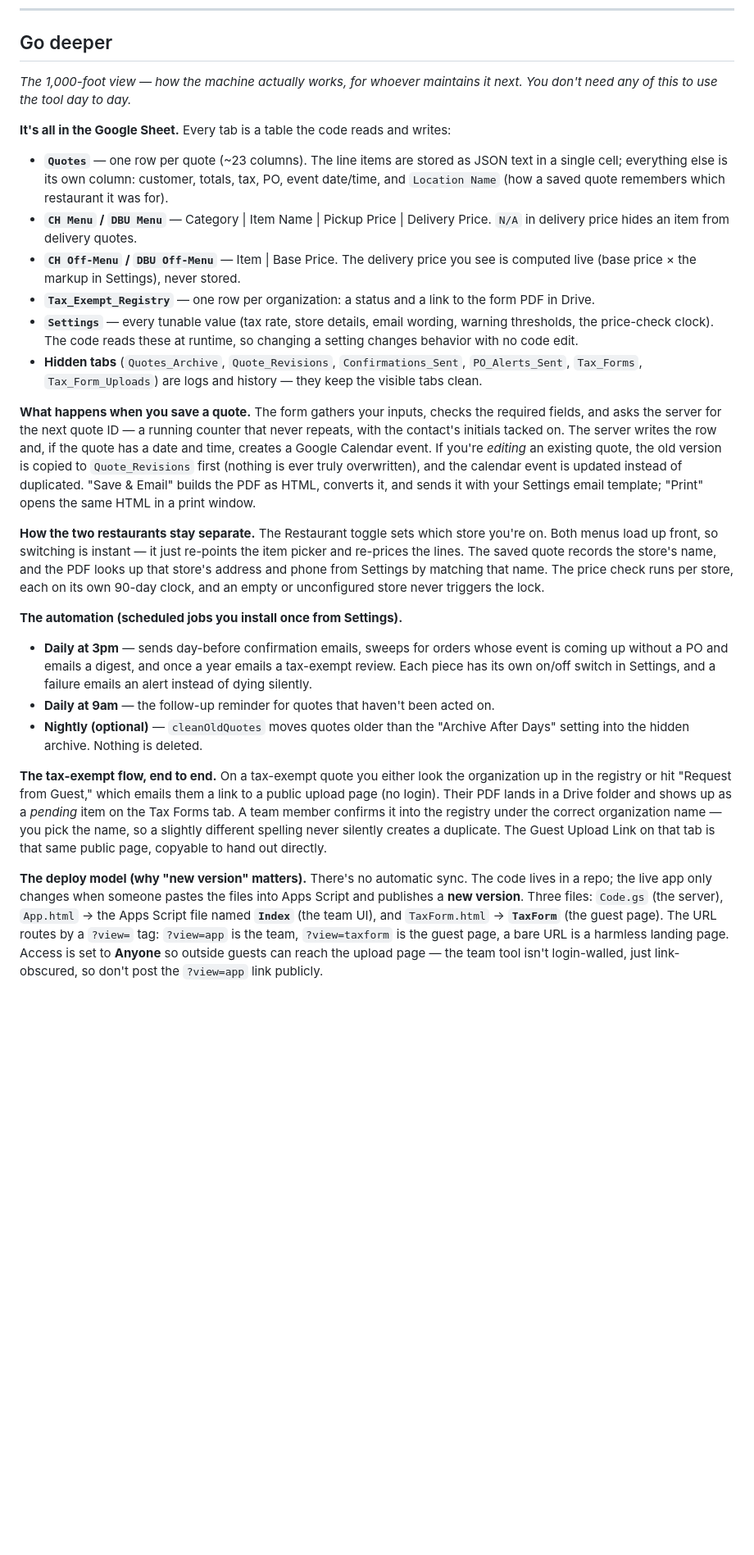
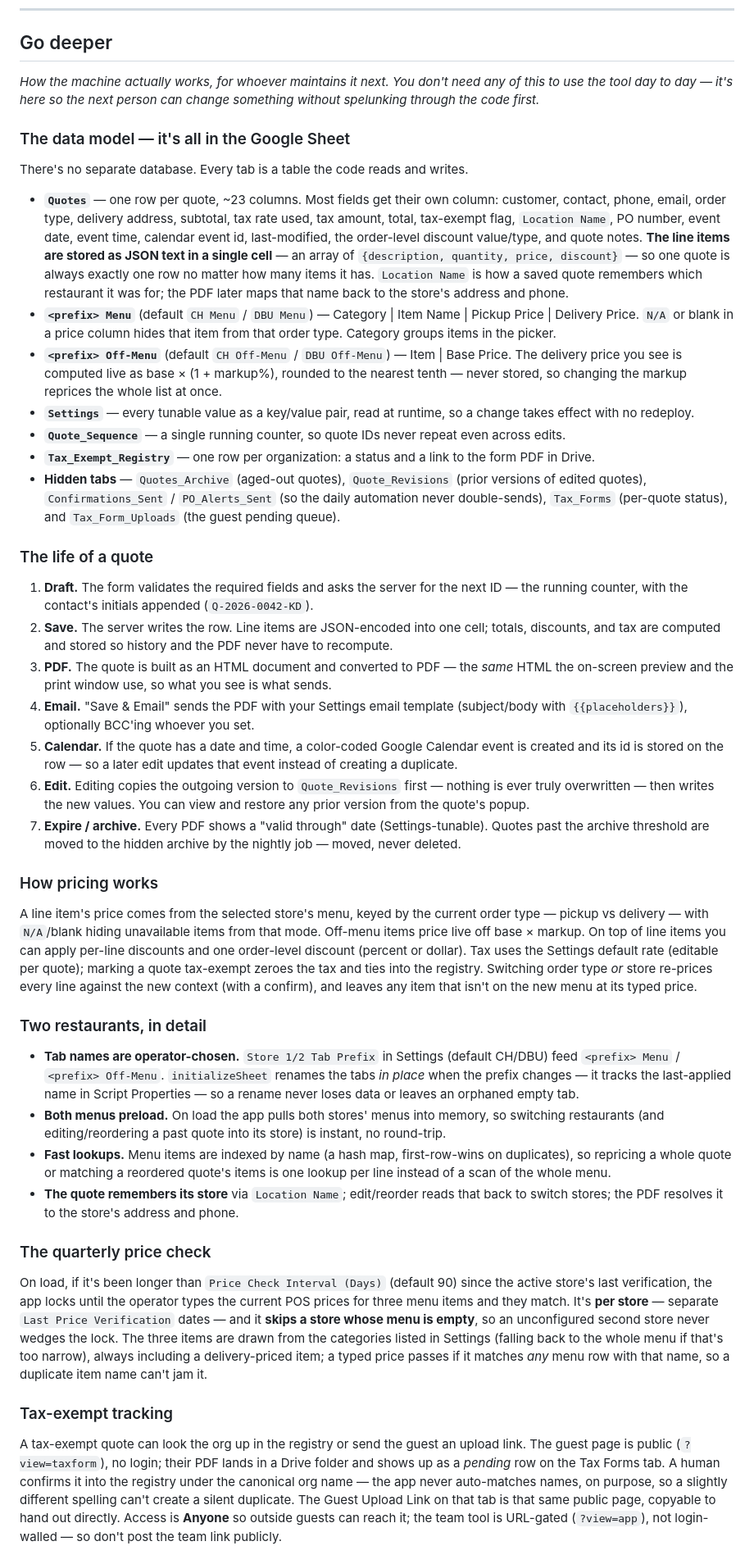
Before and after one commit to brentb154/Brent-Chick-fil-A-Tech-Projects, a Markdown page: catering-quote-tool/GUIDE.md, the part around one of its changes. Shown at 82% size. GitHub-like rendering; blank space fills up the shorter version.

Commit message:
catering: expand GUIDE "Go deeper" into a fuller maintainer deep-dive
Subsectioned: data model (incl. line-items-as-JSON), the quote lifecycle,
pricing mechanics, two-restaurant internals, the price-check logic, tax-exempt
flow, the automations, gotchas, and deploy. Calibration sample for expanding
the same section across the other tools.

Co-Authored-By: Claude Opus 4.8 <noreply@anthropic.com>

```diff
--- a/catering-quote-tool/GUIDE.md
+++ b/catering-quote-tool/GUIDE.md
@@ -43,26 +43,39 @@ Google does occasionally change Apps Script under the hood, but real platform br
 ---
 
 ## Go deeper
-*The 1,000-foot view — how the machine actually works, for whoever maintains it next. You don't need any of this to use the tool day to day.*
+*How the machine actually works, for whoever maintains it next. You don't need any of this to use the tool day to day — it's here so the next person can change something without spelunking through the code first.*
 
-**It's all in the Google Sheet.** Every tab is a table the code reads and writes:
-- **`Quotes`** — one row per quote (~23 columns). The line items are stored as JSON text in a single cell; everything else is its own column: customer, totals, tax, PO, event date/time, and `Location Name` (how a saved quote remembers which restaurant it was for).
-- **`CH Menu` / `DBU Menu`** — Category | Item Name | Pickup Price | Delivery Price. `N/A` in delivery price hides an item from delivery quotes.
-- **`CH Off-Menu` / `DBU Off-Menu`** — Item | Base Price. The delivery price you see is computed live (base price × the markup in Settings), never stored.
+### The data model — it's all in the Google Sheet
+There's no separate database. Every tab is a table the code reads and writes.
+- **`Quotes`** — one row per quote, ~23 columns. Most fields get their own column: customer, contact, phone, email, order type, delivery address, subtotal, tax rate used, tax amount, total, tax-exempt flag, `Location Name`, PO number, event date, event time, calendar event id, last-modified, the order-level discount value/type, and quote notes. **The line items are stored as JSON text in a single cell** — an array of `{description, quantity, price, discount}` — so one quote is always exactly one row no matter how many items it has. `Location Name` is how a saved quote remembers which restaurant it was for; the PDF later maps that name back to the store's address and phone.
+- **`<prefix> Menu`** (default `CH Menu` / `DBU Menu`) — Category | Item Name | Pickup Price | Delivery Price. `N/A` or blank in a price column hides that item from that order type. Category groups items in the picker.
+- **`<prefix> Off-Menu`** (default `CH Off-Menu` / `DBU Off-Menu`) — Item | Base Price. The delivery price you see is computed live as base × (1 + markup%), rounded to the nearest tenth — never stored, so changing the markup reprices the whole list at once.
+- **`Settings`** — every tunable value as a key/value pair, read at runtime, so a change takes effect with no redeploy.
+- **`Quote_Sequence`** — a single running counter, so quote IDs never repeat even across edits.
 - **`Tax_Exempt_Registry`** — one row per organization: a status and a link to the form PDF in Drive.
-- **`Settings`** — every tunable value (tax rate, store details, email wording, warning thresholds, the price-check clock). The code reads these at runtime, so changing a setting changes behavior with no code edit.
-- **Hidden tabs** (`Quotes_Archive`, `Quote_Revisions`, `Confirmations_Sent`, `PO_Alerts_Sent`, `Tax_Forms`, `Tax_Form_Uploads`) are logs and history — they keep the visible tabs clean.
+- **Hidden tabs** — `Quotes_Archive` (aged-out quotes), `Quote_Revisions` (prior versions of edited quotes), `Confirmations_Sent` / `PO_Alerts_Sent` (so the daily automation never double-sends), `Tax_Forms` (per-quote status), and `Tax_Form_Uploads` (the guest pending queue).
 
-**What happens when you save a quote.** The form gathers your inputs, checks the required fields, and asks the server for the next quote ID — a running counter that never repeats, with the contact's initials tacked on. The server writes the row and, if the quote has a date and time, creates a Google Calendar event. If you're *editing* an existing quote, the old version is copied to `Quote_Revisions` first (nothing is ever truly overwritten), and the calendar event is updated instead of duplicated. "Save & Email" builds the PDF as HTML, converts it, and sends it with your Settings email template; "Print" opens the same HTML in a print window.
+### The life of a quote
+1. **Draft.** The form validates the required fields and asks the server for the next ID — the running counter, with the contact's initials appended (`Q-2026-0042-KD`).
+2. **Save.** The server writes the row. Line items are JSON-encoded into one cell; totals, discounts, and tax are computed and stored so history and the PDF never have to recompute.
+3. **PDF.** The quote is built as an HTML document and converted to PDF — the *same* HTML the on-screen preview and the print window use, so what you see is what sends.
+4. **Email.** "Save & Email" sends the PDF with your Settings email template (subject/body with `{{placeholders}}`), optionally BCC'ing whoever you set.
+5. **Calendar.** If the quote has a date and time, a color-coded Google Calendar event is created and its id is stored on the row — so a later edit updates that event instead of creating a duplicate.
+6. **Edit.** Editing copies the outgoing version to `Quote_Revisions` first — nothing is ever truly overwritten — then writes the new values. You can view and restore any prior version from the quote's popup.
+7. **Expire / archive.** Every PDF shows a "valid through" date (Settings-tunable). Quotes past the archive threshold are moved to the hidden archive by the nightly job — moved, never deleted.
 
-**How the two restaurants stay separate.** The Restaurant toggle sets which store you're on. Both menus load up front, so switching is instant — it just re-points the item picker and re-prices the lines. The saved quote records the store's name, and the PDF looks up that store's address and phone from Settings by matching that name. The price check runs per store, each on its own 90-day clock, and an empty or unconfigured store never triggers the lock.
+### How pricing works
+A line item's price comes from the selected store's menu, keyed by the current order type — pickup vs delivery — with `N/A`/blank hiding unavailable items from that mode. Off-menu items price live off base × markup. On top of line items you can apply per-line discounts and one order-level discount (percent or dollar). Tax uses the Settings default rate (editable per quote); marking a quote tax-exempt zeroes the tax and ties into the registry. Switching order type *or* store re-prices every line against the new context (with a confirm), and leaves any item that isn't on the new menu at its typed price.
 
-**The automation (scheduled jobs you install once from Settings).**
-- **Daily at 3pm** — sends day-before confirmation emails, sweeps for orders whose event is coming up without a PO and emails a digest, and once a year emails a tax-exempt review. Each piece has its own on/off switch in Settings, and a failure emails an alert instead of dying silently.
-- **Daily at 9am** — the follow-up reminder for quotes that haven't been acted on.
-- **Nightly (optional)** — `cleanOldQuotes` moves quotes older than the "Archive After Days" setting into the hidden archive. Nothing is deleted.
+### Two restaurants, in detail
+- **Tab names are operator-chosen.** `Store 1/2 Tab Prefix` in Settings (default CH/DBU) feed `<prefix> Menu` / `<prefix> Off-Menu`. `initializeSheet` renames the tabs *in place* when the prefix changes — it tracks the last-applied name in Script Properties — so a rename never loses data or leaves an orphaned empty tab.
+- **Both menus preload.** On load the app pulls both stores' menus into memory, so switching restaurants (and editing/reordering a past quote into its store) is instant, no round-trip.
+- **Fast lookups.** Menu items are indexed by name (a hash map, first-row-wins on duplicates), so repricing a whole quote or matching a reordered quote's items is one lookup per line instead of a scan of the whole menu.
+- **The quote remembers its store** via `Location Name`; edit/reorder reads that back to switch stores; the PDF resolves it to the store's address and phone.
 
-**The tax-exempt flow, end to end.** On a tax-exempt quote you either look the organization up in the registry or hit "Request from Guest," which emails them a link to a public upload page (no login). Their PDF lands in a Drive folder and shows up as a *pending* item on the Tax Forms tab. A team member confirms it into the registry under the correct organization name — you pick the name, so a slightly different spelling never silently creates a duplicate. The Guest Upload Link on that tab is that same public page, copyable to hand out directly.
+### The quarterly price check
+On load, if it's been longer than `Price Check Interval (Days)` (default 90) since the active store's last verification, the app locks until the operator types the current POS prices for three menu items and they match. It's **per store** — separate `Last Price Verification` dates — and it **skips a store whose menu is empty**, so an unconfigured second store never wedges the lock. The three items are drawn from the categories listed in Settings (falling back to the whole menu if that's too narrow), always including a delivery-priced item; a typed price passes if it matches *any* menu row with that name, so a duplicate item name can't jam it.
 
-**The deploy model (why "new version" matters).** There's no automatic sync. The code lives in a repo; the live app only changes when someone pastes the files into Apps Script and publishes a **new version**. Three files: `Code.gs` (the server), `App.html` → the Apps Script file named **`Index`** (the team UI), and `TaxForm.html` → **`TaxForm`** (the guest page). The URL routes by a `?view=` tag: `?view=app` is the team, `?view=taxform` is the guest page, a bare URL is a harmless landing page. Access is set to **Anyone** so outside guests can reach the upload page — the team tool isn't login-walled, just link-obscured, so don't post the `?view=app` link publicly.
+### Tax-exempt tracking
+A tax-exempt quote can look the org up in the registry or send the guest an upload link. The guest page is public (`?view=taxform`), no login; their PDF lands in a Drive folder and shows up as a *pending* row on the Tax Forms tab. A human confirms it into the registry under the canonical org name — the app never auto-matches names, on purpose, so a slightly different spelling can't create a silent duplicate. The Guest Upload Link on that tab is that same public page, copyable to hand out directly. Access is **Anyone** so outside guests can reach it; the team tool is URL-gated (`?view=app`), not login-walled — so don't post the team link publicly.
 
```
Also changed, not shown: other parts of catering-quote-tool/GUIDE.md (+15 -4 lines).
